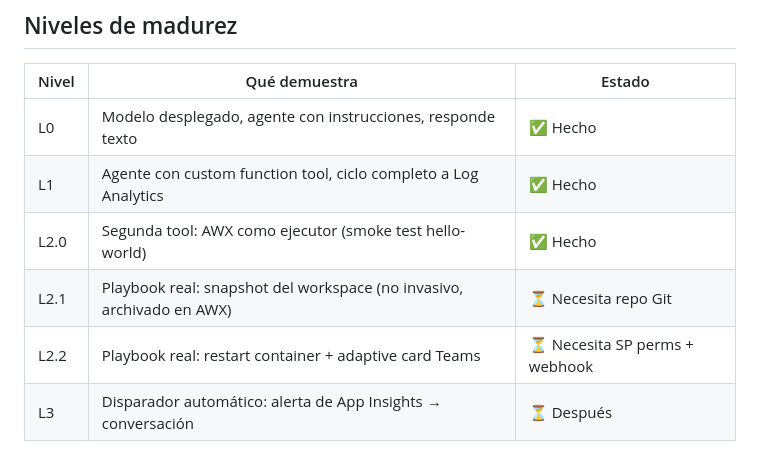
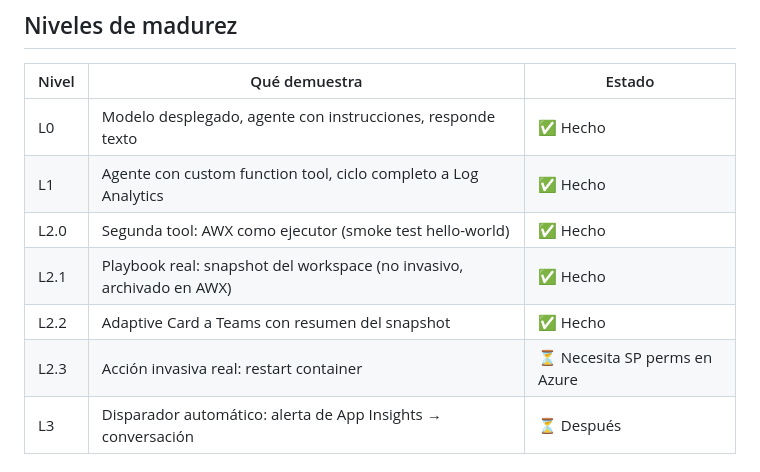
Before and after one commit to Crittan01/Talento, a Markdown page: README.md, the part around the change. Rendered like a GitHub page.

Commit message:
README: marcar L2.1 y L2.2 como completos

```diff
--- a/README.md
+++ b/README.md
@@ -51,8 +51,9 @@ puede:
 | L0  | Modelo desplegado, agente con instrucciones, responde texto | ✅ Hecho |
 | L1  | Agente con custom function tool, ciclo completo a Log Analytics | ✅ Hecho |
 | L2.0 | Segunda tool: AWX como ejecutor (smoke test hello-world) | ✅ Hecho |
-| L2.1 | Playbook real: snapshot del workspace (no invasivo, archivado en AWX) | ⏳ Necesita repo Git |
-| L2.2 | Playbook real: restart container + adaptive card Teams | ⏳ Necesita SP perms + webhook |
+| L2.1 | Playbook real: snapshot del workspace (no invasivo, archivado en AWX) | ✅ Hecho |
+| L2.2 | Adaptive Card a Teams con resumen del snapshot | ✅ Hecho |
+| L2.3 | Acción invasiva real: restart container | ⏳ Necesita SP perms en Azure |
 | L3  | Disparador automático: alerta de App Insights → conversación | ⏳ Después |
 
 ## Cómo correrlo (WSL Oracle Linux 9)
```
